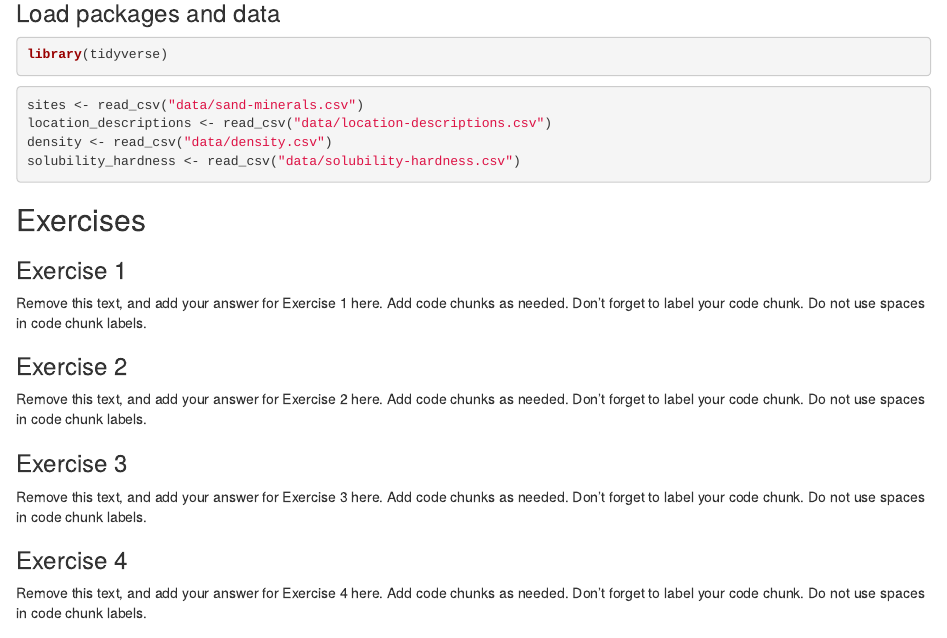
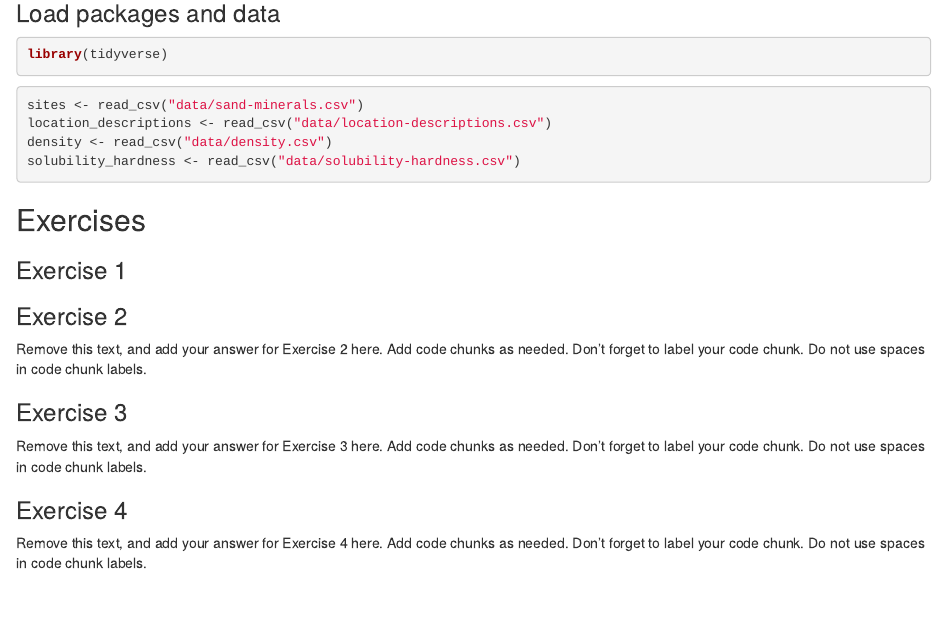
Before and after one commit to Data-Science-and-Statistics-in-EaES/unit-1-3-review-GROUP3, an R Markdown document (u1-u2-u3-review-starter.Rmd): the page in a window 1100 px wide, from 140 px down. Rendered offline with R 4.5, knitr and Pandoc, with nearby package versions.

Commit message:
updated exercise 1

````diff
--- a/u1-u2-u3-review-starter.Rmd
+++ b/u1-u2-u3-review-starter.Rmd
@@ -22,10 +22,10 @@ solubility_hardness <- read_csv("data/solubility-hardness.csv")
 
 ### Exercise 1
 
-Remove this text, and add your answer for Exercise 1 here.
-Add code chunks as needed.
-Don't forget to label your code chunk.
-Do not use spaces in code chunk labels.
+```{r}
+
+```
+
 
 ### Exercise 2
 
````
